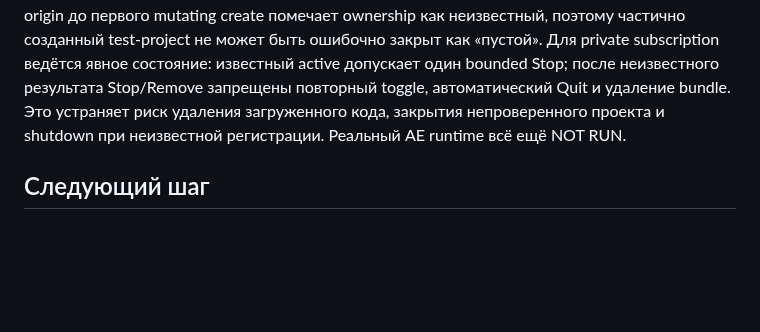
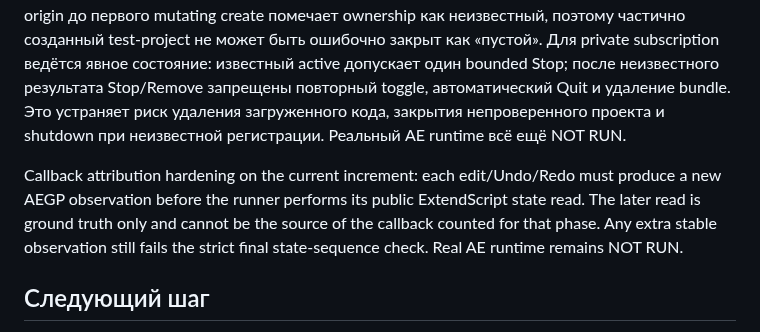
Before and after one commit to ios3kov/FSTR-Line, a Markdown page: docs/DEVELOPMENT-STATUS-2026-09-28.md, the part around the change. Drawn GitHub-style; blank space fills up the shorter version.

Commit message:
docs: record callback attribution hardening

```diff
--- a/docs/DEVELOPMENT-STATUS-2026-09-28.md
+++ b/docs/DEVELOPMENT-STATUS-2026-09-28.md
@@ -33,6 +33,8 @@ Implementation HEAD `5c2ae201...`: Integration gate PASS (run 36839331202), macO
 
 Runtime-runner safety review на текущем increment: disabled-start больше не закрывает AE, пока read-only preflight не доказал пустой несохранённый startup-project; при восстановленном/неизвестном проекте gate становится BLOCKED. Оба no-LLDB runner'а не удаляют исследовательский bundle при работающем AE или неизвестном состоянии процесса. Script-origin до первого mutating create помечает ownership как неизвестный, поэтому частично созданный test-project не может быть ошибочно закрыт как «пустой». Для private subscription ведётся явное состояние: известный active допускает один bounded Stop; после неизвестного результата Stop/Remove запрещены повторный toggle, автоматический Quit и удаление bundle. Это устраняет риск удаления загруженного кода, закрытия непроверенного проекта и shutdown при неизвестной регистрации. Реальный AE runtime всё ещё NOT RUN.
 
+Callback attribution hardening on the current increment: each edit/Undo/Redo must produce a new AEGP observation before the runner performs its public ExtendScript state read. The later read is ground truth only and cannot be the source of the callback counted for that phase. Any extra stable observation still fails the strict final state-sequence check. Real AE runtime remains NOT RUN.
+
 ## Следующий шаг
 
 Запустить сначала `run_disabled_start.py`, затем `run_script_origin.py` на авторизованном Apple Silicon Mac с exact AE 25.6.0.101 и предоставленным SDK. Первый gate подтверждает загрузку exact disabled build без private activity; второй — opt-in регистрацию, два script-origin изменения, Undo/Redo, собственный Stop/Remove и чистый exit без LLDB. После этого отдельно остаётся native-UI/plugin-origin/full-field coverage и performance. SDK больше не является отсутствующим входом; не хватает реального host-прогона. Исследовательский helper пользователю как продукт не передаётся.
```
